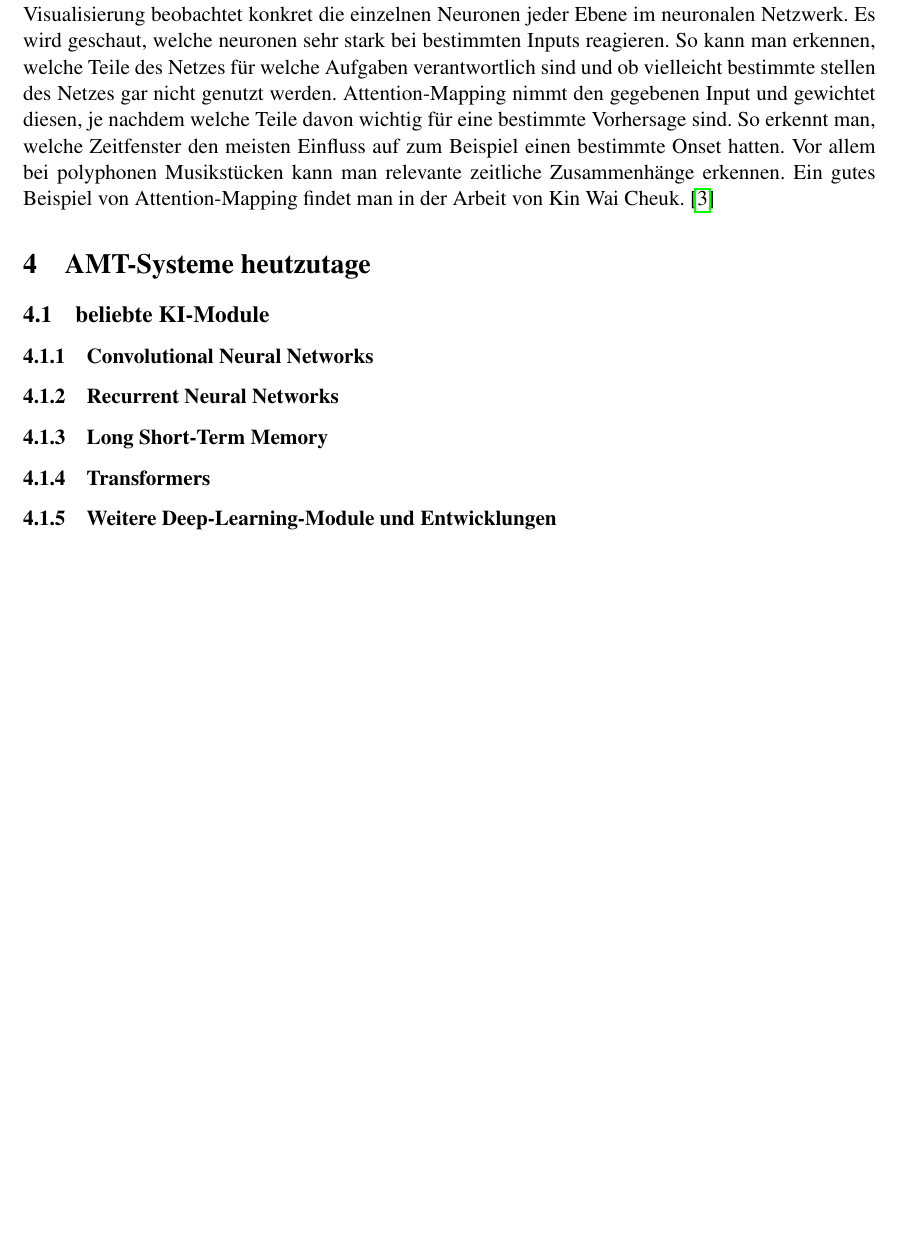
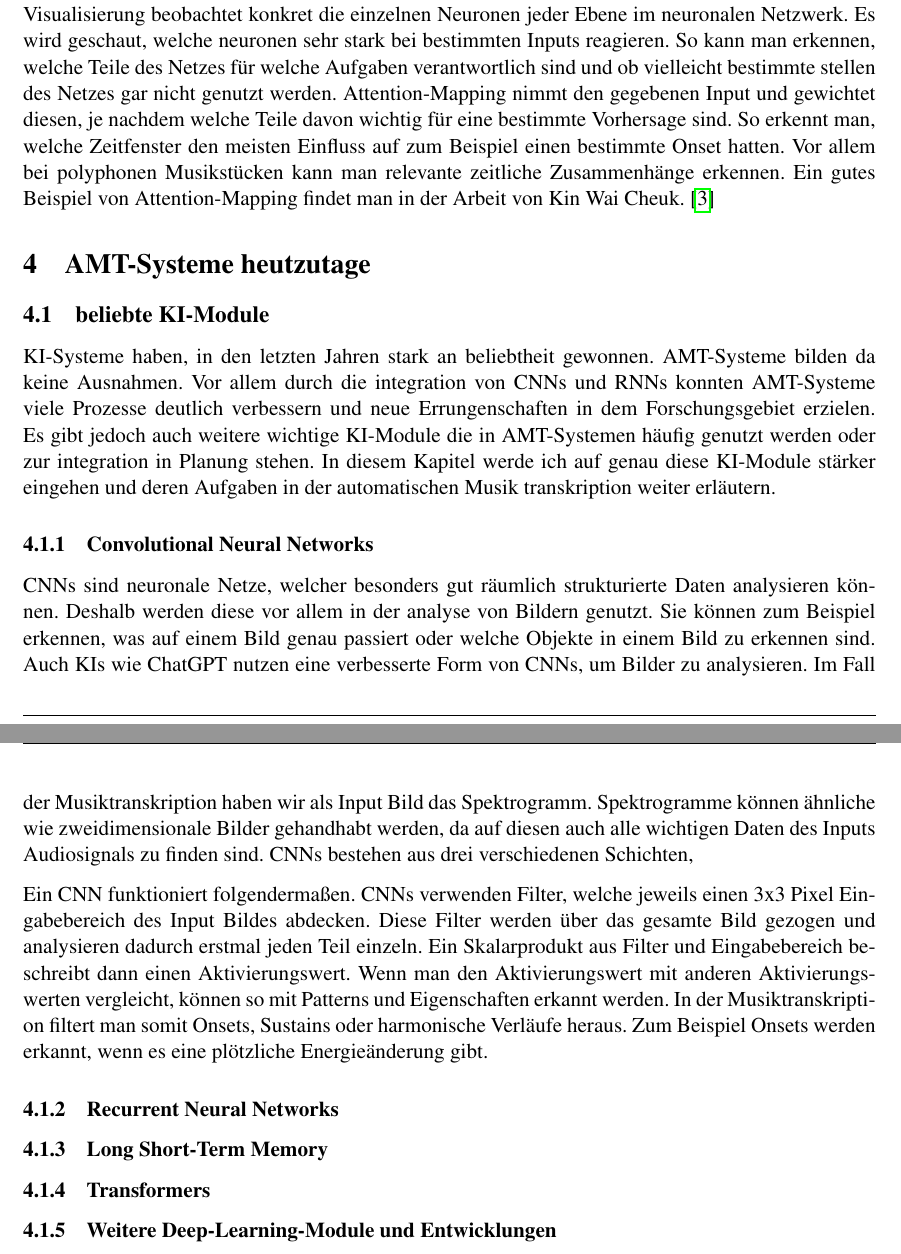
Before and after one commit to GittingBoor/AMT-overall_Evolution-KI_intergration, a LaTeX document (LaTeX/Wissenschaftlichevertiefung/Scientific Report/main.tex, which reads LaTeX/Wissenschaftlichevertiefung/Scientific Report/state_of_the_art.tex): part of page 15 of 17 before the commit and two parts of pages 15 and 16 of 18 after it, the two joined at a grey line, cut so that both start at the same text, the shorter picture padded with empty space. Compiled offline with pdfLaTeX.

Commit message:
ki moduls

```diff
--- a/LaTeX/Wissenschaftlichevertiefung/Scientific Report/state_of_the_art.tex
+++ b/LaTeX/Wissenschaftlichevertiefung/Scientific Report/state_of_the_art.tex
@@ -1,9 +1,36 @@
 \section{AMT-Systeme heutzutage}
 
 \subsection{beliebte KI-Module}
-% Welche verschiedenen integrationen von KI gibt es in heutigen AMT-Systemen und welche werden am liebsten verwendet
+\label{subsec:ki_integration}
+KI-Systeme haben, in den letzten Jahren stark an beliebtheit gewonnen.
+AMT-Systeme bilden da keine Ausnahmen.
+Vor allem durch die integration von CNNs und RNNs konnten AMT-Systeme viele Prozesse deutlich verbessern
+und neue Errungenschaften in dem Forschungsgebiet erzielen.
+Es gibt jedoch auch weitere wichtige KI-Module die in AMT-Systemen häufig genutzt werden
+oder zur integration in Planung stehen.
+In diesem Kapitel werde ich auf genau diese KI-Module stärker eingehen
+und deren Aufgaben in der automatischen Musik transkription weiter erläutern.
 
 \subsubsection{Convolutional Neural Networks}
+CNNs sind neuronale Netze, welcher besonders gut räumlich strukturierte Daten analysieren können.
+Deshalb werden diese vor allem in der analyse von Bildern genutzt.
+Sie können zum Beispiel erkennen, was auf einem Bild genau passiert oder welche Objekte in einem Bild zu erkennen sind.
+Auch KIs wie ChatGPT nutzen eine verbesserte Form von CNNs, um Bilder zu analysieren.
+Im Fall der Musiktranskription haben wir als Input Bild das Spektrogramm.
+Spektrogramme können ähnliche wie zweidimensionale Bilder gehandhabt werden,
+da auf diesen auch alle wichtigen Daten des Inputs Audiosignals zu finden sind.
+CNNs bestehen aus drei verschiedenen Schichten, % Hier schichten was sagen
+
+Ein CNN funktioniert folgendermaßen.
+% Convolution Layer (Faltungsschicht)
+CNNs verwenden Filter, welche jeweils einen 3x3 Pixel Eingabebereich des Input Bildes abdecken.
+Diese Filter werden über das gesamte Bild gezogen und analysieren dadurch erstmal jeden Teil einzeln.
+Ein Skalarprodukt aus Filter und Eingabebereich beschreibt dann einen Aktivierungswert.
+Wenn man den Aktivierungswert mit anderen Aktivierungswerten vergleicht,
+können so mit Patterns und Eigenschaften erkannt werden.
+In der Musiktranskription filtert man somit Onsets, Sustains oder harmonische Verläufe heraus.
+Zum Beispiel Onsets werden erkannt, wenn es eine plötzliche Energieänderung gibt.
+
 
 \subsubsection{Recurrent Neural Networks}
 
```
Also changed, not shown: LaTeX/Wissenschaftlichevertiefung/Scientific Report/introduction.tex (+4 -5 lines).
